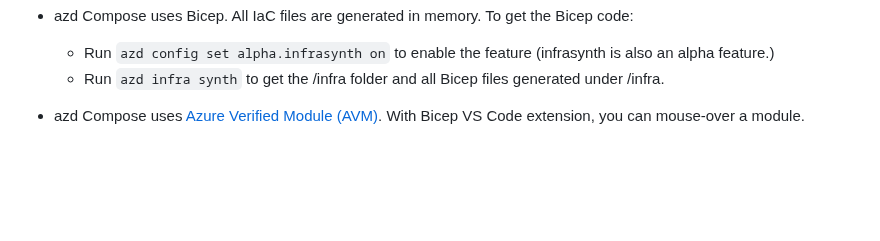
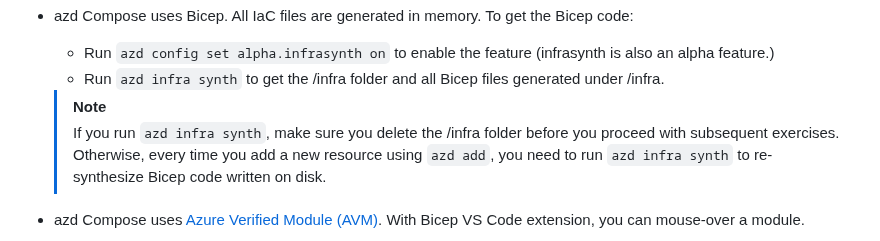
Before and after one commit to microsoft/build25-LAB309, a Markdown page: Lab-Instructions/Exercise-1.md, the part around the change. Rendered like a GitHub page; blank space fills up the shorter version.

Commit message:
Add note for azd infra synth in exercise 1.

```diff
--- a/Lab-Instructions/Exercise-1.md
+++ b/Lab-Instructions/Exercise-1.md
@@ -76,6 +76,10 @@ resources:
 * azd Compose uses Bicep. All IaC files are generated in memory. To get the Bicep code:
     * Run `azd config set alpha.infrasynth on` to enable the feature (infrasynth is also an alpha feature.)
     * Run `azd infra synth` to get the /infra folder and all Bicep files generated under /infra.
+
+    > [!NOTE]
+    > If you run `azd infra synth`, make sure you delete the /infra folder before you proceed with subsequent exercises. Otherwise, every time you add a new resource using `azd add`, you need to run `azd infra synth` to re-synthesize Bicep code written on disk.
+
 * azd Compose uses [Azure Verified Module (AVM)](https://aka.ms/AVM). With Bicep VS Code extension, you can mouse-over a module.
 
     ![Mouse over module name](/Lab-Instructions/Images/1.mouse-over-avm.png)
```
